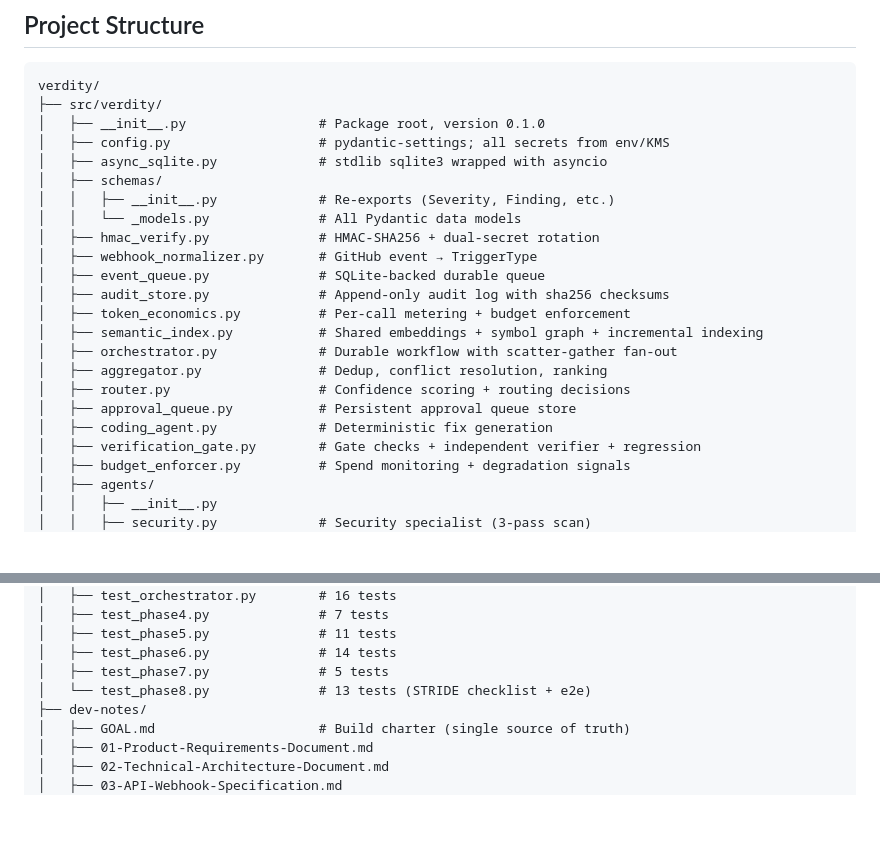
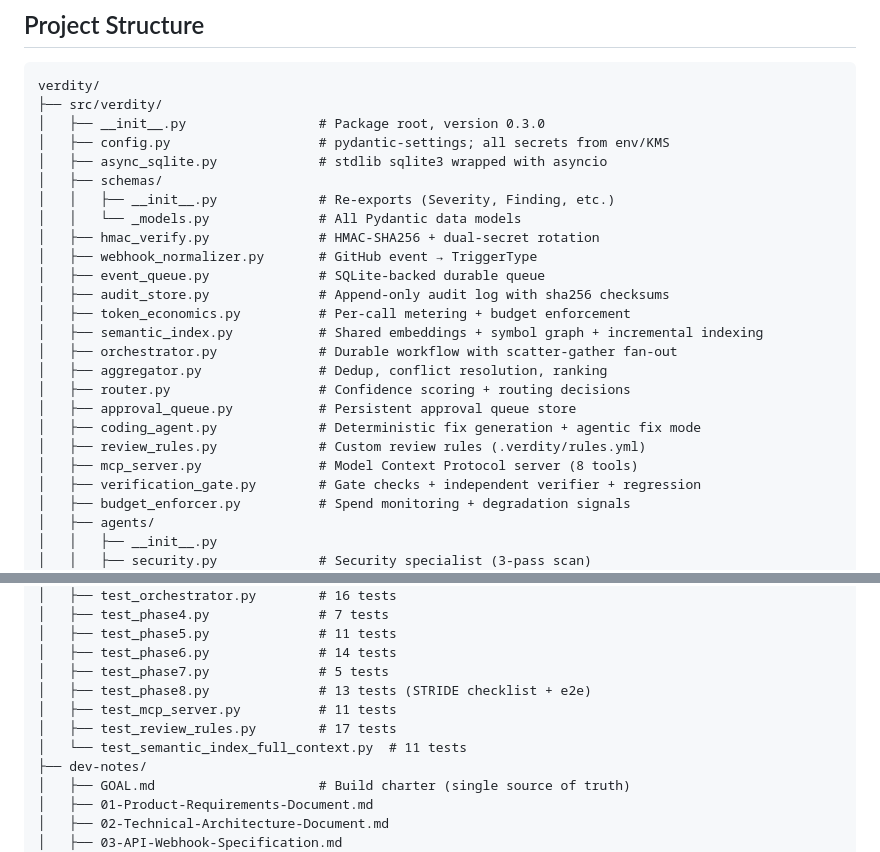
Before and after one commit to Dream-Pixels-Forge/verdity, a Markdown page: README.md, 2 parts joined by grey strips. GitHub-like rendering; blank space fills up the shorter version.

````diff
--- a/README.md
+++ b/README.md
@@ -102,7 +102,7 @@ Violating any of these is a **build failure**, not a style choice.
 ```
 verdity/
 ├── src/verdity/
-│   ├── __init__.py                 # Package root, version 0.1.0
+│   ├── __init__.py                 # Package root, version 0.3.0
 │   ├── config.py                   # pydantic-settings; all secrets from env/KMS
 │   ├── async_sqlite.py             # stdlib sqlite3 wrapped with asyncio
 │   ├── schemas/
@@ -118,7 +118,9 @@ verdity/
 │   ├── aggregator.py               # Dedup, conflict resolution, ranking
 │   ├── router.py                   # Confidence scoring + routing decisions
 │   ├── approval_queue.py           # Persistent approval queue store
-│   ├── coding_agent.py             # Deterministic fix generation
+│   ├── coding_agent.py             # Deterministic fix generation + agentic fix mode
+│   ├── review_rules.py             # Custom review rules (.verdity/rules.yml)
+│   ├── mcp_server.py               # Model Context Protocol server (8 tools)
 │   ├── verification_gate.py        # Gate checks + independent verifier + regression
 │   ├── budget_enforcer.py          # Spend monitoring + degradation signals
 │   ├── agents/
@@ -143,7 +145,10 @@ verdity/
 │   ├── test_phase5.py              # 11 tests
 │   ├── test_phase6.py              # 14 tests
 │   ├── test_phase7.py              # 5 tests
-│   └── test_phase8.py              # 13 tests (STRIDE checklist + e2e)
+│   ├── test_phase8.py              # 13 tests (STRIDE checklist + e2e)
+│   ├── test_mcp_server.py          # 11 tests
+│   ├── test_review_rules.py        # 17 tests
+│   └── test_semantic_index_full_context.py  # 11 tests
 ├── dev-notes/
 │   ├── GOAL.md                     # Build charter (single source of truth)
 │   ├── 01-Product-Requirements-Document.md
````
Also changed, not shown: CHANGELOG.md (+24 -0 lines), 1 other file.
